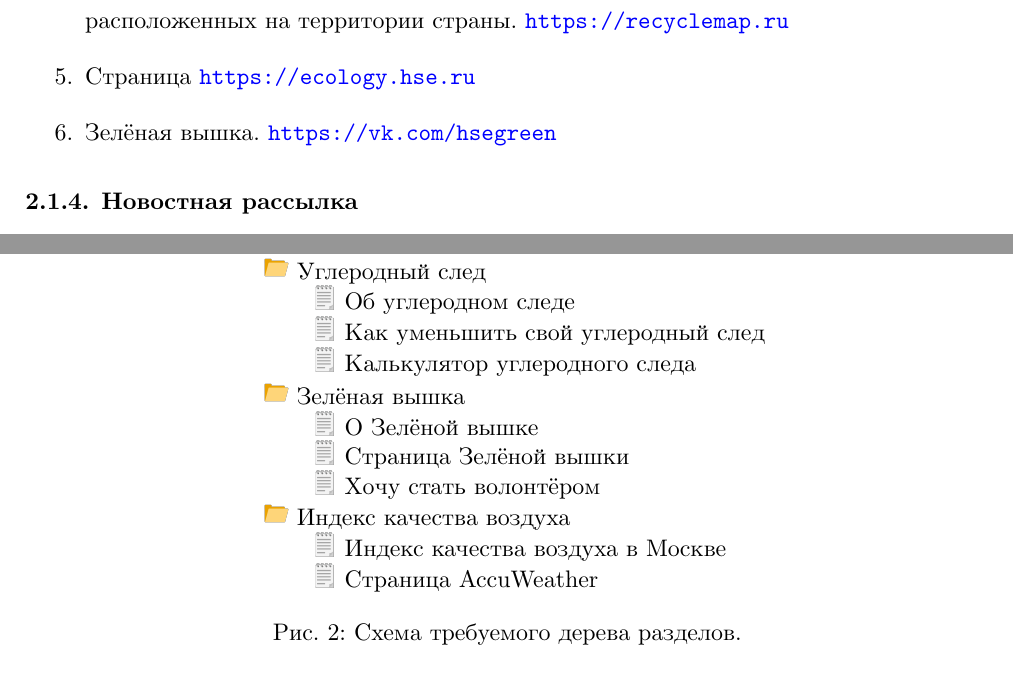
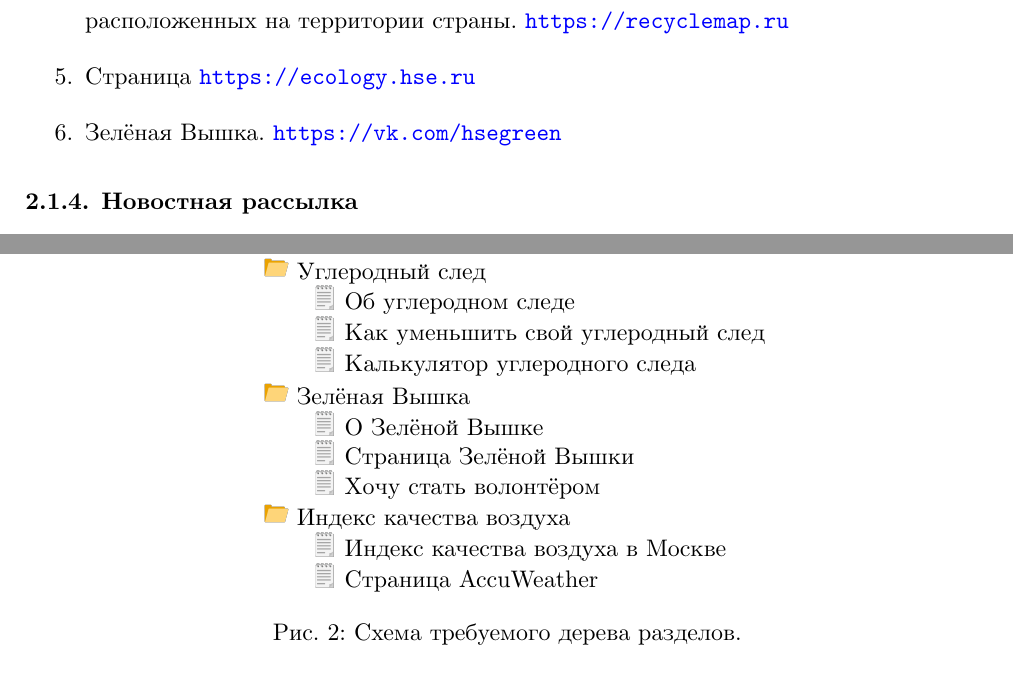
Before and after one commit to kodo-pp/eco-chat-bot-spec, a LaTeX document (main.tex, which reads src/req/content.tex, src/req/fn.tex): two parts of pages 6 and 27 of 45, joined at a grey line, cut so that both start at the same text. Compiled offline with XeLaTeX.

Commit message:
Correct proper name capitalization.

```diff
--- a/src/req/content.tex
+++ b/src/req/content.tex
@@ -38,9 +38,9 @@
                 \mynode 2 {\emjnote{} Об углеродном следе}
                 \mynode 2 {\emjnote{} Как уменьшить свой углеродный след}
                 \mynode 2 {\emjnote{} Калькулятор углеродного следа}
-            \mynode 1 {\emjfolder{} Зелёная вышка}
-                \mynode 2 {\emjnote{} О Зелёной вышке}
-                \mynode 2 {\emjnote{} Страница Зелёной вышки}
+            \mynode 1 {\emjfolder{} Зелёная Вышка}
+                \mynode 2 {\emjnote{} О Зелёной Вышке}
+                \mynode 2 {\emjnote{} Страница Зелёной Вышки}
                 \mynode 2 {\emjnote{} Хочу стать волонтёром}
             \mynode 1 {\emjfolder{} Индекс качества воздуха}
                 \mynode 2 {\emjnote{} Индекс качества воздуха в Москве}
--- a/src/req/fn.tex
+++ b/src/req/fn.tex
@@ -173,7 +173,7 @@
         \item
             Страница \url{https://ecology.hse.ru}
         \item
-            Зелёная вышка. \url{https://vk.com/hsegreen}
+            Зелёная Вышка. \url{https://vk.com/hsegreen}
     \end{enumerate}
 
 \subsubsection{Новостная рассылка}
```
Also changed, not shown: src/ui-sketches.tex (+3 -3 lines), out/main.pdf, src/req/fn.tex (4 more changed lines).
